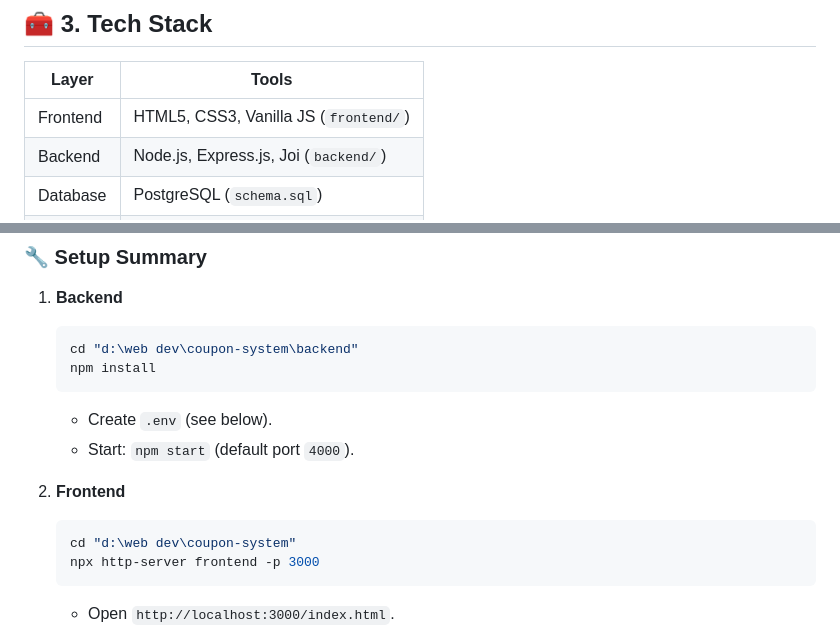
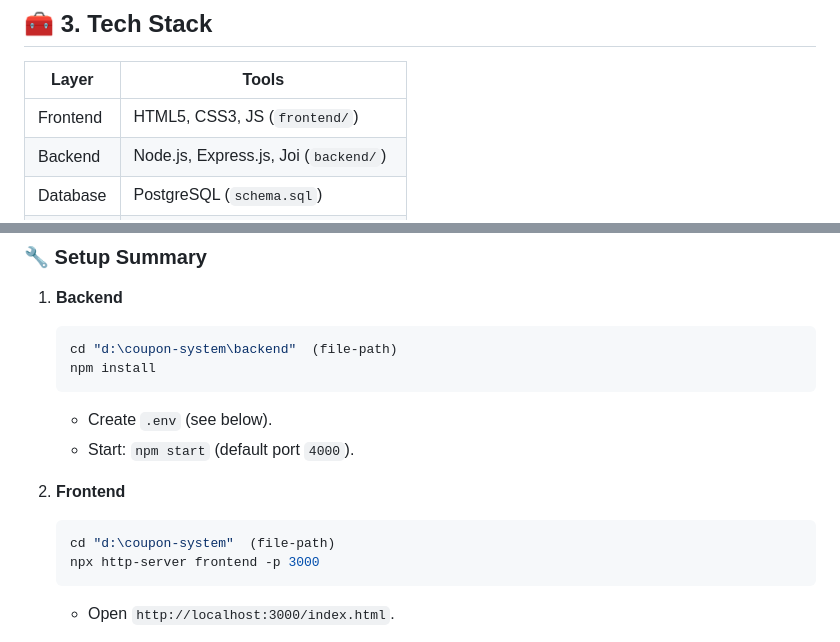
Before and after one commit to gnanadeep30805/Coupon-Management, a Markdown page: README.md, 2 parts joined by grey strips. Drawn GitHub-style.

````diff
--- a/README.md
+++ b/README.md
@@ -27,7 +27,7 @@ For a high-level system map, see [`ARCHITECTURE.md`](ARCHITECTURE.md).
 
 | Layer      | Tools                                |
 |-----------|---------------------------------------|
-| Frontend  | HTML5, CSS3, Vanilla JS (`frontend/`) |
+| Frontend  | HTML5, CSS3, JS (`frontend/`) |
 | Backend   | Node.js, Express.js, Joi (`backend/`) |
 | Database  | PostgreSQL (`schema.sql`)             |
 | Tooling   | npm, Postman, localtunnel (optional)  |
@@ -51,7 +51,7 @@ For a high-level system map, see [`ARCHITECTURE.md`](ARCHITECTURE.md).
 
 1. **Backend**
    ```powershell
-   cd "d:\web dev\coupon-system\backend"
+   cd "d:\coupon-system\backend"  (file-path)
    npm install
    ```
    - Create `.env` (see below).
@@ -59,7 +59,7 @@ For a high-level system map, see [`ARCHITECTURE.md`](ARCHITECTURE.md).
 
 2. **Frontend**
    ```powershell
-   cd "d:\web dev\coupon-system"
+   cd "d:\coupon-system"  (file-path)
    npx http-server frontend -p 3000
    ```
    - Open `http://localhost:3000/index.html`.
````
